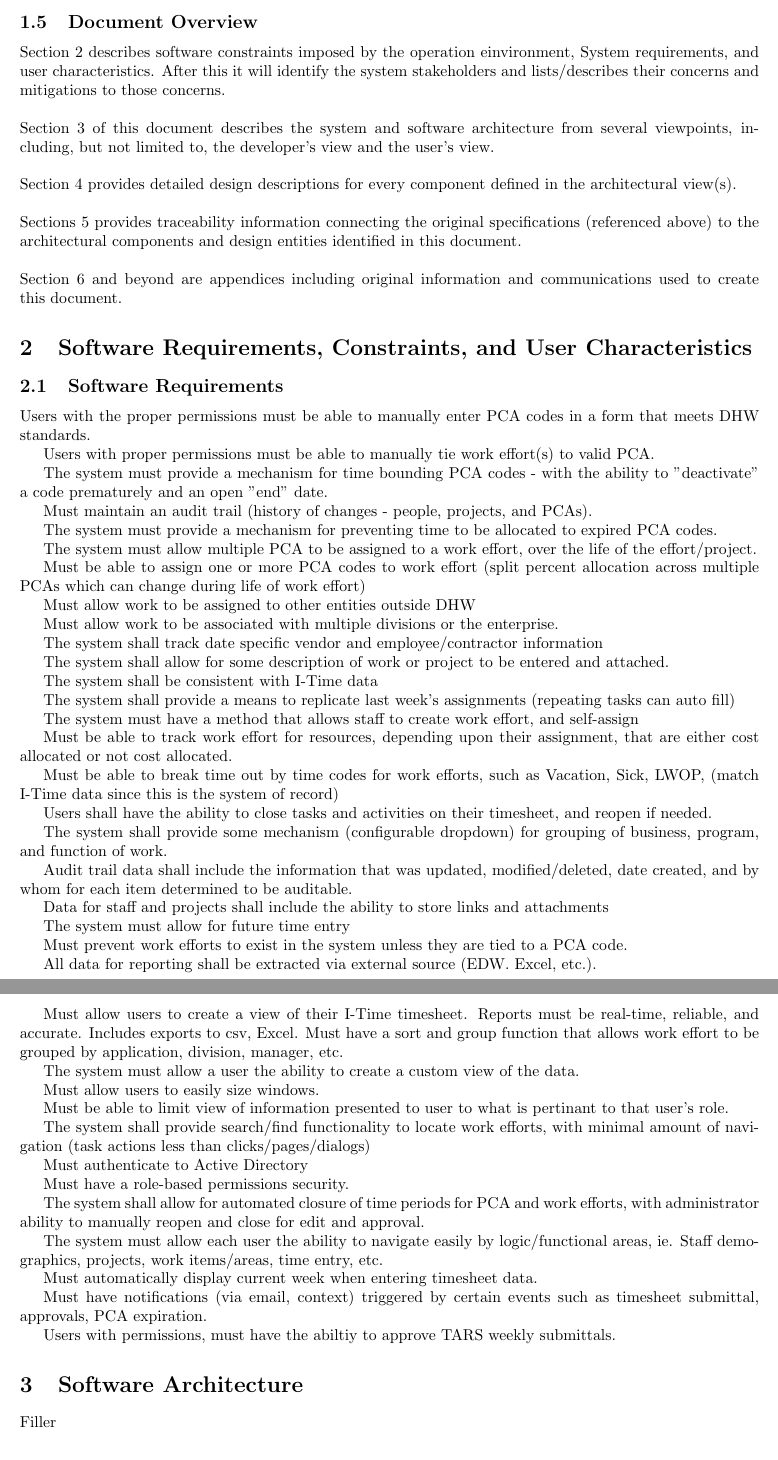
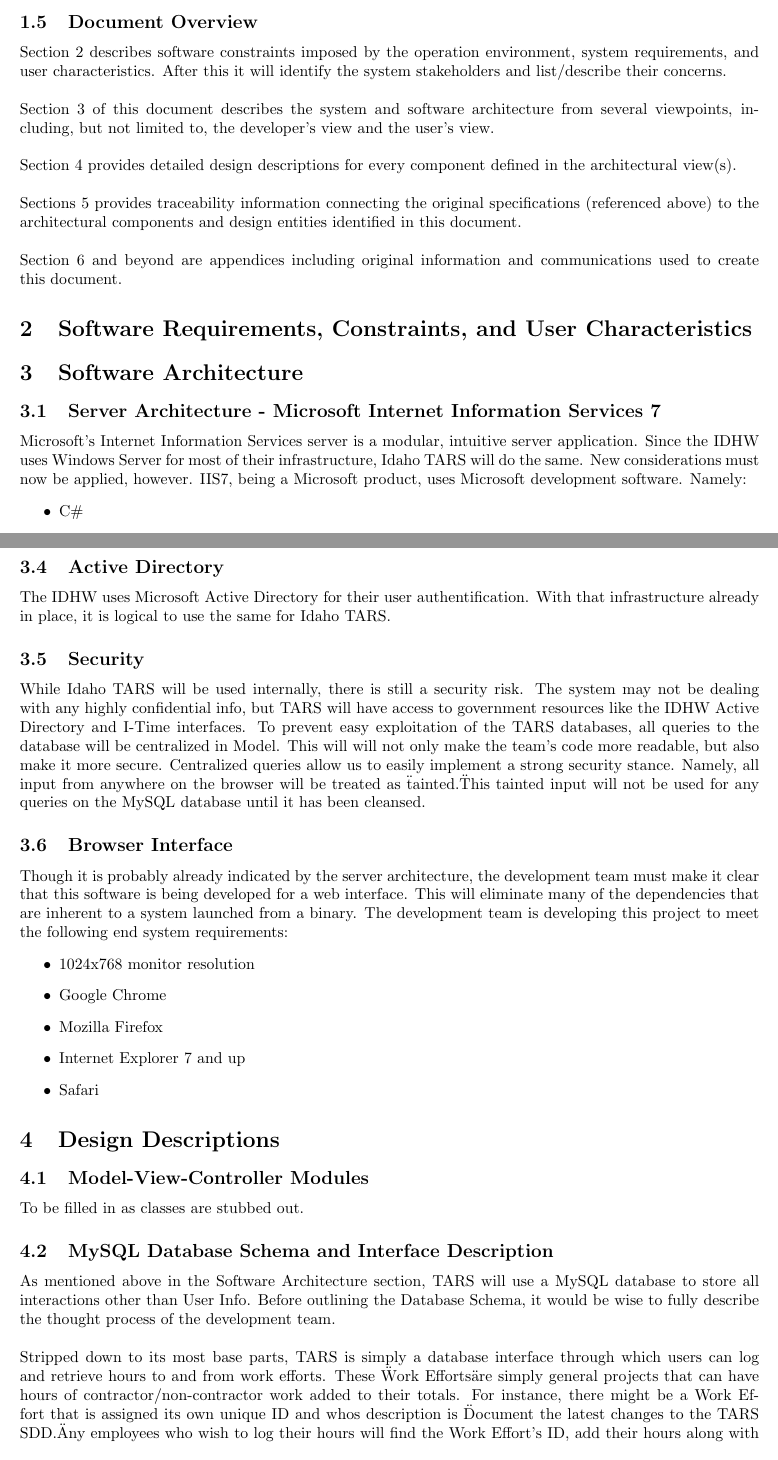
Before and after one commit to ICBM/TARS, a LaTeX document (doc/SSDD_progress.tex): two parts of pages 3 and 4 of 6 before the commit and two parts of pages 3 and 4 of 7 after it, joined at a grey line, cut so that both start at the same text. Compiled offline with pdfLaTeX.

Commit message:
lots of work on the SDD

```diff
--- a/doc/SSDD_progress.tex
+++ b/doc/SSDD_progress.tex
@@ -4,6 +4,9 @@
 \usepackage{color}
 \usepackage[english]{babel}
 \usepackage{appendix}
+\usepackage{tabularx}
+
+
 \newcommand{\HRule}{\rule{5cm}{0.1mm}}
 \begin{document}
 \begin{center}
@@ -82,16 +81,14 @@ Idaho TARS is intended to provide time and resource tracking for contractor/non-
 \subsubsection{Software Scope/Context}
 The Idaho Department of Health and Welfare currently is utilizing a resource called Mariner for project management. The IDHW's needs, however, are significantly less than the capabilities that Mariner provides. Portfolio and Resource Management, Planning, and other features of Mariner are being paid for, but being left unused. This is where the creation of the Time, Accounting, and Reporting System is merited.
 
-
 \subsubsection{Intended Users for the Software}
 Intended Users of Idaho TARS are the staff and employees of the Idaho Department of Health and Welfare as well as their contractors.
-
 
 \subsection{\bfseries{Definitions, Acronyms, and Abbreviations}}
 A Table should go here.
 
 \subsection{\bfseries{Document Overview}}
-Section 2 describes software constraints imposed by the operation einvironment, System requirements, and user characteristics. After this it will identify the system stakeholders and lists/describes their concerns and mitigations to those concerns. \\
+Section 2 describes software constraints imposed by the operation environment, system requirements, and user characteristics. After this it will identify the system stakeholders and list/describe their concerns.  \\
 \\
 Section 3 of this document describes the system and software
 architecture from several viewpoints, including, but not limited to,
@@ -106,4 +103,10 @@ Sections 5 provides traceability information connecting the original specificati
 \\
 Section 6 and beyond are appendices including original information and communications used to create this document.
 \section{\bfseries{Software Requirements, Constraints, and User Characteristics}}
-\subsection{Software Requirements}
+%\input{requirements_doc.tex}
+\section{Software Architecture}
+\subsection{Server Architecture - Microsoft Internet Information Services 7}
+Microsoft's Internet Information Services server is a modular, intuitive server application. Since the IDHW uses Windows Server for most of their infrastructure, Idaho TARS will do the same. New considerations must now be applied, however. IIS7, being a Microsoft product, uses Microsoft development software. Namely:
+\begin{itemize}
+\item C\#
+\item ASP.NET
@@ -110,2 +117 @@ Section 6 and beyond are appendices including original information and communica
 
-Users with the proper permissions must be able to manually enter PCA codes in a form that meets DHW standards.
@@ -112,75 +121,31 @@ Users with the proper permissions must be able to manually enter PCA codes in a
 
-Users with proper permissions must be able to manually tie work effort(s) to valid PCA.
+\subsubsection{Model}
 
-The system must provide a mechanism for time bounding PCA codes - with the ability to "deactivate" a code prematurely and an open "end" date.
+\subsubsection{View}
 
-Must maintain an audit trail (history of changes - people, projects, and PCAs).
+\subsection{MySQL Database}
+Since TARS is being developed for IIS7, our databases will be in MySQL format. Any queries made by the MVC will be carried out by the \"Model\" controller.
 
-The system must provide a mechanism for preventing time to be allocated to expired PCA codes.
+\subsection{Active Directory}
+The IDHW uses Microsoft Active Directory for their user authentification. With that infrastructure already in place, it is logical to use the same for Idaho TARS.
 
-The system must allow multiple PCA to be assigned to a work effort, over the life of the effort/project.
+\subsection{Security}
+While Idaho TARS will be used internally, there is still a security risk. The system may not be dealing with any highly confidential info, but TARS will have access to government resources like the IDHW Active Directory and I-Time interfaces. To prevent easy exploitation of the TARS databases, all queries to the database will be centralized in Model. This will will not only make the team's code more readable, but also make it more secure. Centralized queries allow us to easily implement a strong security stance. Namely, all input from anywhere on the browser will be treated as \"tainted.\" This tainted input will not be used for any queries on the MySQL database until it has been cleansed.
 
-Must be able to assign one or more PCA codes to work effort (split percent allocation across multiple PCAs which can change during life of work effort)
 
-Must allow work to be assigned to other entities outside DHW
-
-Must allow work to be associated with multiple divisions or the enterprise.
-
-The system shall track date specific vendor and employee/contractor information
-
-The system shall allow for some description of work or project to be entered and attached.
-
-The system shall be consistent with I-Time data
-
-The system shall provide a means to replicate last week's assignments (repeating tasks can auto fill)
-
-The system must have a method that allows staff to create work effort, and self-assign
-
-Must be able to track work effort for resources, depending upon their assignment, that are either cost allocated or not cost allocated.
-
-Must be able to break time out by time codes for work efforts, such as Vacation, Sick, LWOP, (match I-Time data since this is the system of record)
-
-Users shall have the ability to close tasks and activities on their timesheet, and reopen if needed.
-
-The system shall provide some mechanism (configurable dropdown) for  grouping of business, program, and function of work.
-
-Audit trail data shall include the information that was updated, modified/deleted, date created, and by whom for each item determined to be auditable.
-
-Data for staff and projects shall include the ability to store links and attachments
-
-The system must allow for future time entry
-
-Must prevent work efforts to exist in the system unless they are tied to a PCA code.
-
-All data for reporting shall be extracted via external source (EDW. Excel, etc.).
-
-Must allow users to create a view of their I-Time timesheet.
-Reports must be real-time, reliable, and accurate. Includes exports to csv, Excel.
-Must have a sort and group function that allows work effort to be grouped by application, division, manager, etc.
-
-The system must allow a user the ability to create a custom view of the data.
-
-Must allow users to easily size windows.
-
-Must be able to limit view of information presented to user to what is pertinant to that user's role.
-
-The system shall provide search/find functionality to locate work efforts, with minimal amount of navigation (task actions less than clicks/pages/dialogs)
-
-Must authenticate to Active Directory
-
-Must have a role-based permissions security.
-
-The system shall allow for automated closure of time periods for PCA and work efforts, with administrator ability to manually reopen and close for edit and approval.
-
-The system must allow each user the ability to navigate easily by logic/functional areas, ie. Staff demographics, projects, work items/areas, time entry, etc.
-
-Must automatically display current week when entering timesheet data.
-
-Must have notifications (via email, context) triggered by certain events such as timesheet submittal, approvals, PCA expiration.
-
-Users with permissions, must have the abiltiy to approve TARS weekly submittals.
-
-\section{Software Architecture}
-Filler
+\subsection{Browser Interface}
+Though it is probably already indicated by the server architecture, the development team must make it clear that this software is being developed for a web interface. This will eliminate many of the dependencies that are inherent to a system launched from a binary. The development team is developing this project to meet the following end system requirements:
+\begin{itemize}
+\item 1024x768 monitor resolution
+\item Google Chrome
+\item Mozilla Firefox
+\item Internet Explorer 7 and up
+\item Safari
+\end{itemize}
 \section{Design Descriptions}
-Fill
+\subsection{Model-View-Controller Modules}
+To be filled in as classes are stubbed out.
+\subsection{MySQL Database Schema and Interface Description}
+As mentioned above in the Software Architecture section, TARS will use a MySQL database to store all interactions other than User Info. Before outlining the Database Schema, it would be wise to fully describe the thought process of the development team.\\
+\\
+Stripped down to its most base parts, TARS is simply a database interface through which users can log and retrieve hours to and from work efforts. These \"Work Efforts\" are simply general projects that can have hours of contractor/non-contractor work added to their totals. For instance, there might be a Work Effort that is assigned its own unique ID and whos description is \"Document the latest changes to the TARS SDD.\" Any employees who wish to log their hours will find the Work Effort's ID, add their hours along with other relevant data, and submit their entire worksheet for approval. \\
@@ -186,0 +161 @@ Fill
+\subsubsection{TARS Database Schema}
```
Also changed, not shown: doc/requirements_doc.tex (added, +86 -0 lines), doc/SSDD_progress.pdf, doc/SSDD_progress.tex (45 more changed lines).
